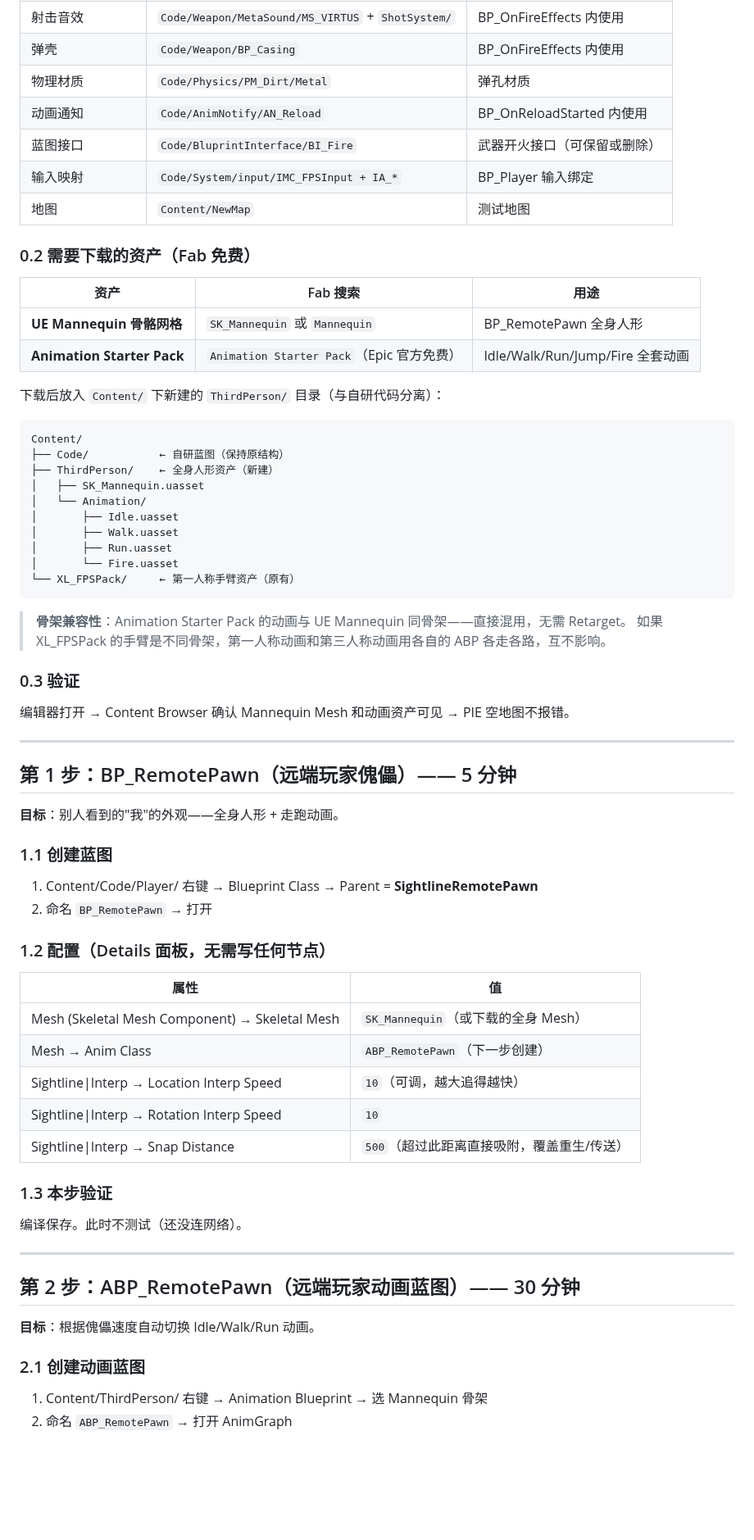
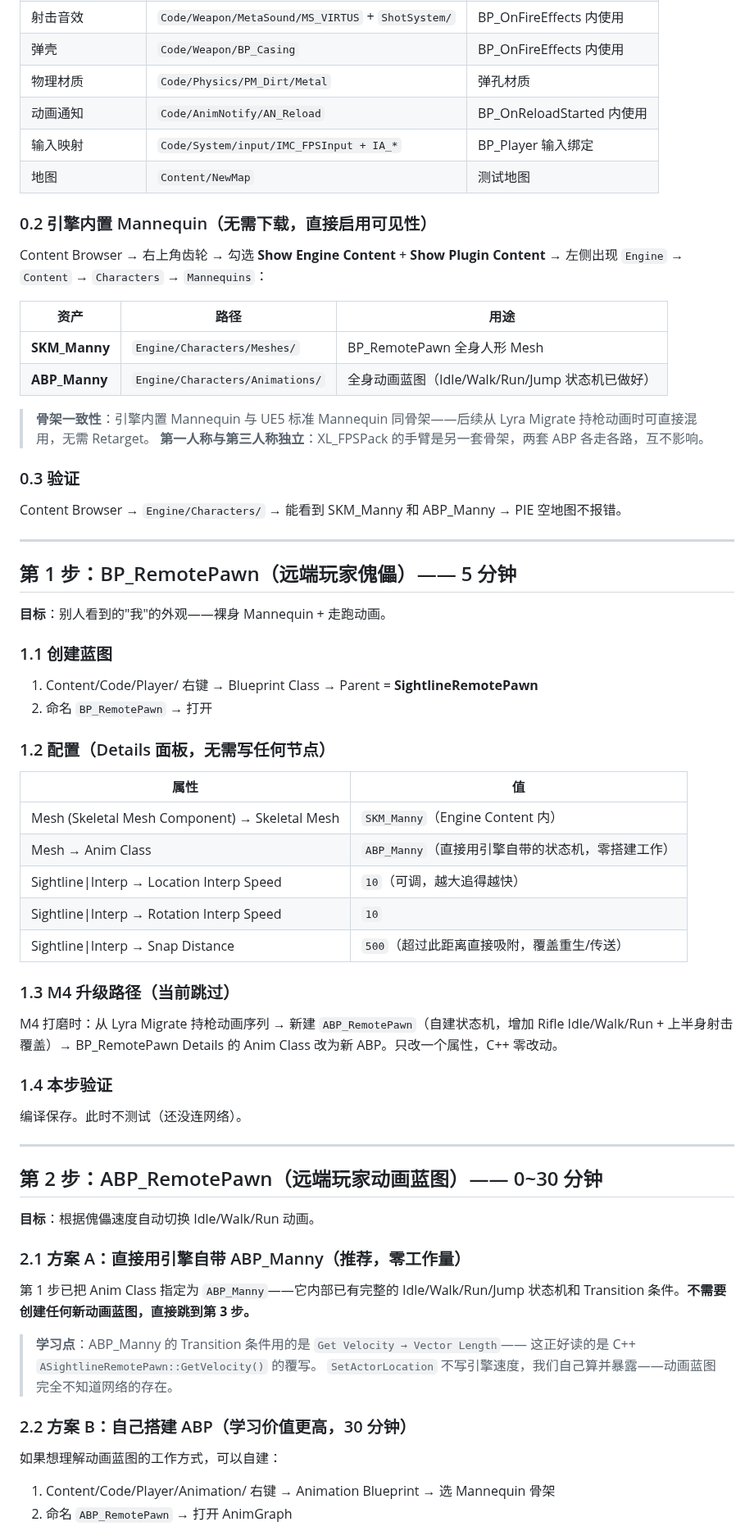
Before and after one commit to x-PiXiu/Sightline, a Markdown page: docs/client/05-蓝图从零搭建手册.md, the part around one of its changes. Shown at 82% size. Rendered like a GitHub page; blank space fills up the shorter version.

````diff
--- a/docs/client/05-蓝图从零搭建手册.md
+++ b/docs/client/05-蓝图从零搭建手册.md
@@ -20,44 +22,31 @@
 | 弹壳 | `Code/Weapon/BP_Casing` | BP_OnFireEffects 内使用 |
 | 物理材质 | `Code/Physics/PM_Dirt/Metal` | 弹孔材质 |
 | 动画通知 | `Code/AnimNotify/AN_Reload` | BP_OnReloadStarted 内使用 |
-| 蓝图接口 | `Code/BluprintInterface/BI_Fire` | 武器开火接口（可保留或删除） |
 | 输入映射 | `Code/System/input/IMC_FPSInput + IA_*` | BP_Player 输入绑定 |
 | 地图 | `Content/NewMap` | 测试地图 |
 
-### 0.2 需要下载的资产（Fab 免费）
+### 0.2 引擎内置 Mannequin（无需下载，直接启用可见性）
 
-| 资产 | Fab 搜索 | 用途 |
+Content Browser → 右上角齿轮 → 勾选 **Show Engine Content** + **Show Plugin Content** → 左侧出现 `Engine` → `Content` → `Characters` → `Mannequins`：
+
+| 资产 | 路径 | 用途 |
 |---|---|---|
-| **UE Mannequin 骨骼网格** | `SK_Mannequin` 或 `Mannequin` | BP_RemotePawn 全身人形 |
-| **Animation Starter Pack** | `Animation Starter Pack`（Epic 官方免费） | Idle/Walk/Run/Jump/Fire 全套动画 |
+| **SKM_Manny** | `Engine/Characters/Meshes/` | BP_RemotePawn 全身人形 Mesh |
+| **ABP_Manny** | `Engine/Characters/Animations/` | 全身动画蓝图（Idle/Walk/Run/Jump 状态机已做好） |
 
-下载后放入 `Content/` 下新建的 `ThirdPerson/` 目录（与自研代码分离）：
-
-```
-Content/
-├── Code/           ← 自研蓝图（保持原结构）
-├── ThirdPerson/    ← 全身人形资产（新建）
-│   ├── SK_Mannequin.uasset
-│   └── Animation/
-│       ├── Idle.uasset
-│       ├── Walk.uasset
-│       ├── Run.uasset
-│       └── Fire.uasset
-└── XL_FPSPack/     ← 第一人称手臂资产（原有）
-```
-
-> **骨架兼容性**：Animation Starter Pack 的动画与 UE Mannequin 同骨架——直接混用，无需 Retarget。
-> 如果 XL_FPSPack 的手臂是不同骨架，第一人称动画和第三人称动画用各自的 ABP 各走各路，互不影响。
+> **骨架一致性**：引擎内置 Mannequin 与 UE5 标准 Mannequin 同骨架——后续从 Lyra
+> Migrate 持枪动画时可直接混用，无需 Retarget。
+> **第一人称与第三人称独立**：XL_FPSPack 的手臂是另一套骨架，两套 ABP 各走各路，互不影响。
 
 ### 0.3 验证
 
-编辑器打开 → Content Browser 确认 Mannequin Mesh 和动画资产可见 → PIE 空地图不报错。
+Content Browser → `Engine/Characters/` → 能看到 SKM_Manny 和 ABP_Manny → PIE 空地图不报错。
 
 ---
 
 ## 第 1 步：BP_RemotePawn（远端玩家傀儡）—— 5 分钟
 
-**目标**：别人看到的"我"的外观——全身人形 + 走跑动画。
+**目标**：别人看到的"我"的外观——裸身 Mannequin + 走跑动画。
 
 ### 1.1 创建蓝图
 
@@ -68,24 +57,38 @@ Content/
 
 | 属性 | 值 |
 |---|---|
-| Mesh (Skeletal Mesh Component) → Skeletal Mesh | `SK_Mannequin`（或下载的全身 Mesh） |
-| Mesh → Anim Class | `ABP_RemotePawn`（下一步创建） |
+| Mesh (Skeletal Mesh Component) → Skeletal Mesh | `SKM_Manny`（Engine Content 内） |
+| Mesh → Anim Class | `ABP_Manny`（直接用引擎自带的状态机，零搭建工作） |
 | Sightline\|Interp → Location Interp Speed | `10`（可调，越大追得越快） |
 | Sightline\|Interp → Rotation Interp Speed | `10` |
 | Sightline\|Interp → Snap Distance | `500`（超过此距离直接吸附，覆盖重生/传送） |
 
-### 1.3 本步验证
+### 1.3 M4 升级路径（当前跳过）
+
+M4 打磨时：从 Lyra Migrate 持枪动画序列 → 新建 `ABP_RemotePawn`（自建状态机，增加 Rifle Idle/Walk/Run + 上半身射击覆盖）→ BP_RemotePawn Details 的 Anim Class 改为新 ABP。只改一个属性，C++ 零改动。
+
+### 1.4 本步验证
 
 编译保存。此时不测试（还没连网络）。
 
 ---
 
-## 第 2 步：ABP_RemotePawn（远端玩家动画蓝图）—— 30 分钟
+## 第 2 步：ABP_RemotePawn（远端玩家动画蓝图）—— 0~30 分钟
 
 **目标**：根据傀儡速度自动切换 Idle/Walk/Run 动画。
 
-### 2.1 创建动画蓝图
+### 2.1 方案 A：直接用引擎自带 ABP_Manny（推荐，零工作量）
 
-1. Content/ThirdPerson/ 右键 → Animation Blueprint → 选 Mannequin 骨架
+第 1 步已把 Anim Class 指定为 `ABP_Manny`——它内部已有完整的 Idle/Walk/Run/Jump 状态机和 Transition 条件。**不需要创建任何新动画蓝图，直接跳到第 3 步。**
+
+> **学习点**：ABP_Manny 的 Transition 条件用的是 `Get Velocity → Vector Length`——
+> 这正好读的是 C++ `ASightlineRemotePawn::GetVelocity()` 的覆写。
+> `SetActorLocation` 不写引擎速度，我们自己算并暴露——动画蓝图完全不知道网络的存在。
+
+### 2.2 方案 B：自己搭建 ABP（学习价值更高，30 分钟）
+
+如果想理解动画蓝图的工作方式，可以自建：
+
+1. Content/Code/Player/Animation/ 右键 → Animation Blueprint → 选 Mannequin 骨架
 2. 命名 `ABP_RemotePawn` → 打开 AnimGraph
 
````
Also changed, not shown: other parts of docs/client/05-蓝图从零搭建手册.md (+20 -37 lines).
